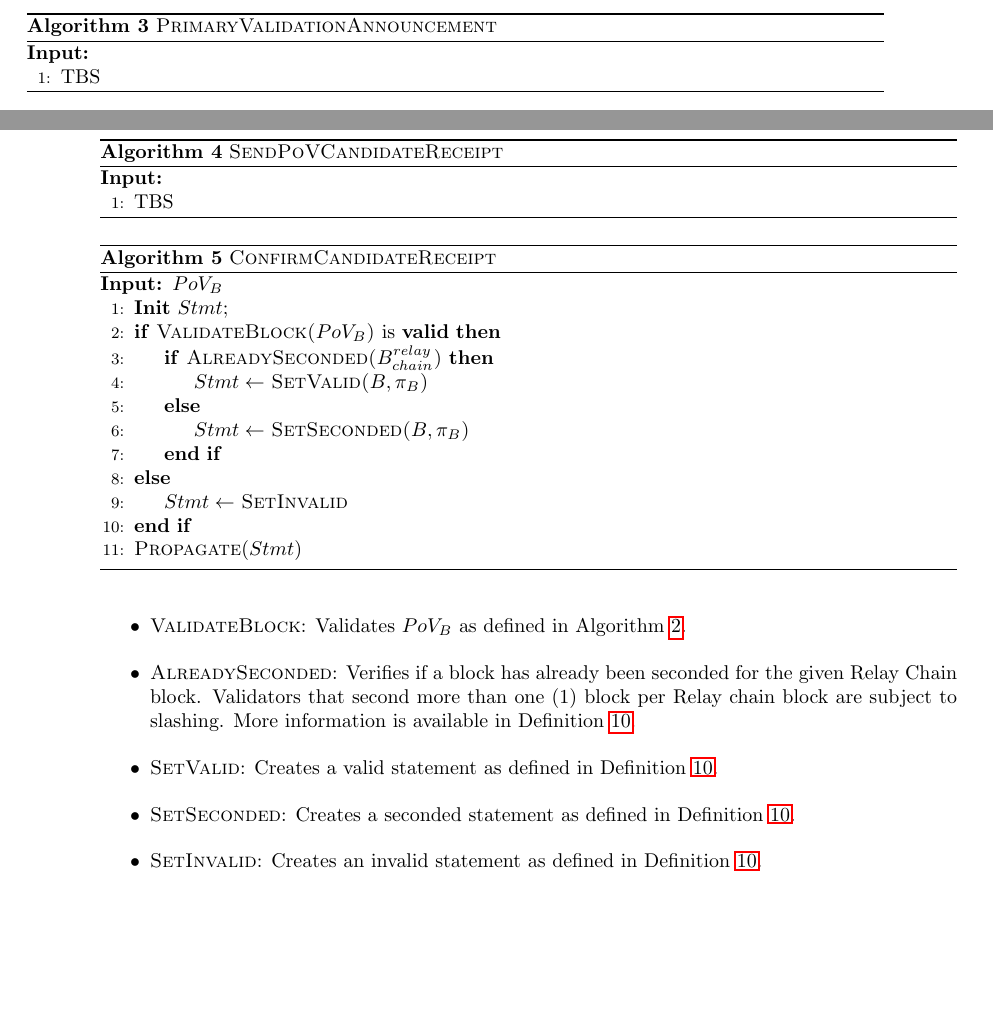
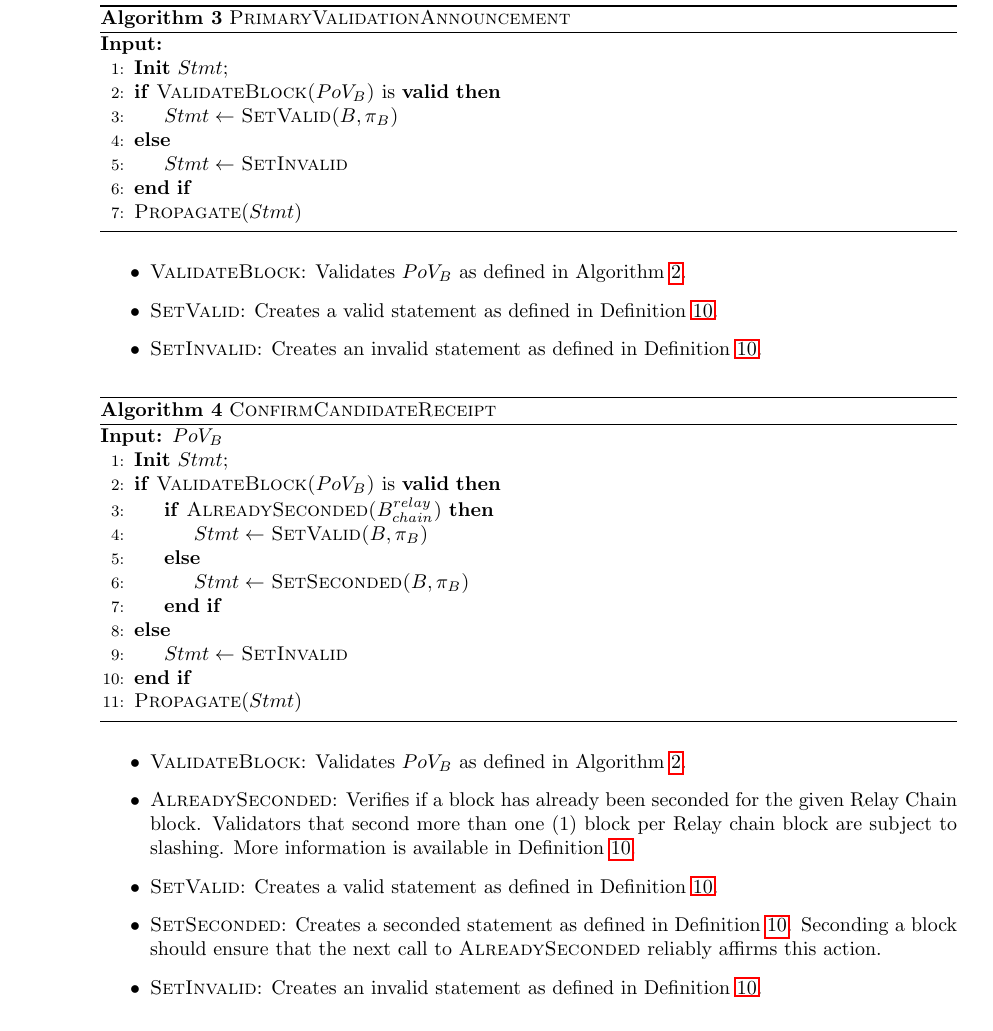
Before and after one commit to w3f/polkadot-spec, a LaTeX book (runtime-spec/runtime-spec.tex, which reads runtime-spec/availability_and_validity.tex): two parts of pages 9 and 10 of 19 before the commit and part of page 10 of 19 after it, the two joined at a grey line, cut so that both start at the same text, the shorter picture padded with empty space. Compiled offline with pdfLaTeX; a LaTeX package or settings file that is missing is left out.

Commit message:
define algorithm PrimaryValidationAnnouncement

```diff
--- a/runtime-spec/availability_and_validity.tex
+++ b/runtime-spec/availability_and_validity.tex
@@ -276,28 +276,31 @@ subject to slashing.
 Validation does not directly create a seconded statement, but is rather upgraded
 by the validator when it choses to back a valid candidate.
 
-\begin{algorithm}
+\begin{algorithm}[H]
   \caption[PrimaryValidationAnnouncement]{\sc PrimaryValidationAnnouncement}
   \label{algo-primary-validation-announcement}
   \begin{algorithmic}[1]
     \Require{}
-    %%  \Ensure{}
-     \State TBS
+      \State \textbf{Init} $Stmt$;
+      \If {\textsc{ValidateBlock($PoV_B$)} is \textbf{valid}}
+        \State $Stmt \leftarrow$ \textsc{SetValid($B, \pi_B$)}
+      \Else
+        \State $Stmt \leftarrow$ \textsc{SetInvalid}
+      \EndIf
+      \State \textsc{Propagate}($Stmt$)
   \end{algorithmic}
 \end{algorithm}
 
-\begin{algorithm}
-  \caption[]{\sc SendPoVCandidateReceipt}
-  \label{algo-send-candidate-receipt}
-  \begin{algorithmic}[1]
-    \Require{}
-    %%  \Ensure{}
+\begin{itemize}
+  \item \textsc{ValidateBlock}: Validates $PoV_B$ as defined in Algorithm
+  \ref{algo-validate-block}.
+  \item \textsc{SetValid}: Creates a valid statement as defined in Definition
+  \ref{defn-gossip-statement}.
+  \item \textsc{SetInvalid}: Creates an invalid statement as defined in
+  Definition \ref{defn-gossip-statement}.
+\end{itemize}
 
-    \State TBS
-  \end{algorithmic}
-\end{algorithm}
-
-\begin{algorithm}
+\begin{algorithm}[H]
   \caption[]{\sc ConfirmCandidateReceipt}
   \label{algo-endorse-candidate-receipt}
   \begin{algorithmic}[1]
@@ -326,7 +329,8 @@ by the validator when it choses to back a valid candidate.
   \item \textsc{SetValid}: Creates a valid statement as defined in Definition
   \ref{defn-gossip-statement}.
   \item \textsc{SetSeconded}: Creates a seconded statement as defined in
-  Definition \ref{defn-gossip-statement}.
+  Definition \ref{defn-gossip-statement}. Seconding a block should ensure that
+  the next call to \textsc{AlreadySeconded} reliably affirms this action.
   \item \textsc{SetInvalid}: Creates an invalid statement as defined in
   Definition \ref{defn-gossip-statement}.
 \end{itemize}
```
Also changed, not shown: runtime-spec/availability_and_validity.tex (28 more changed lines).
